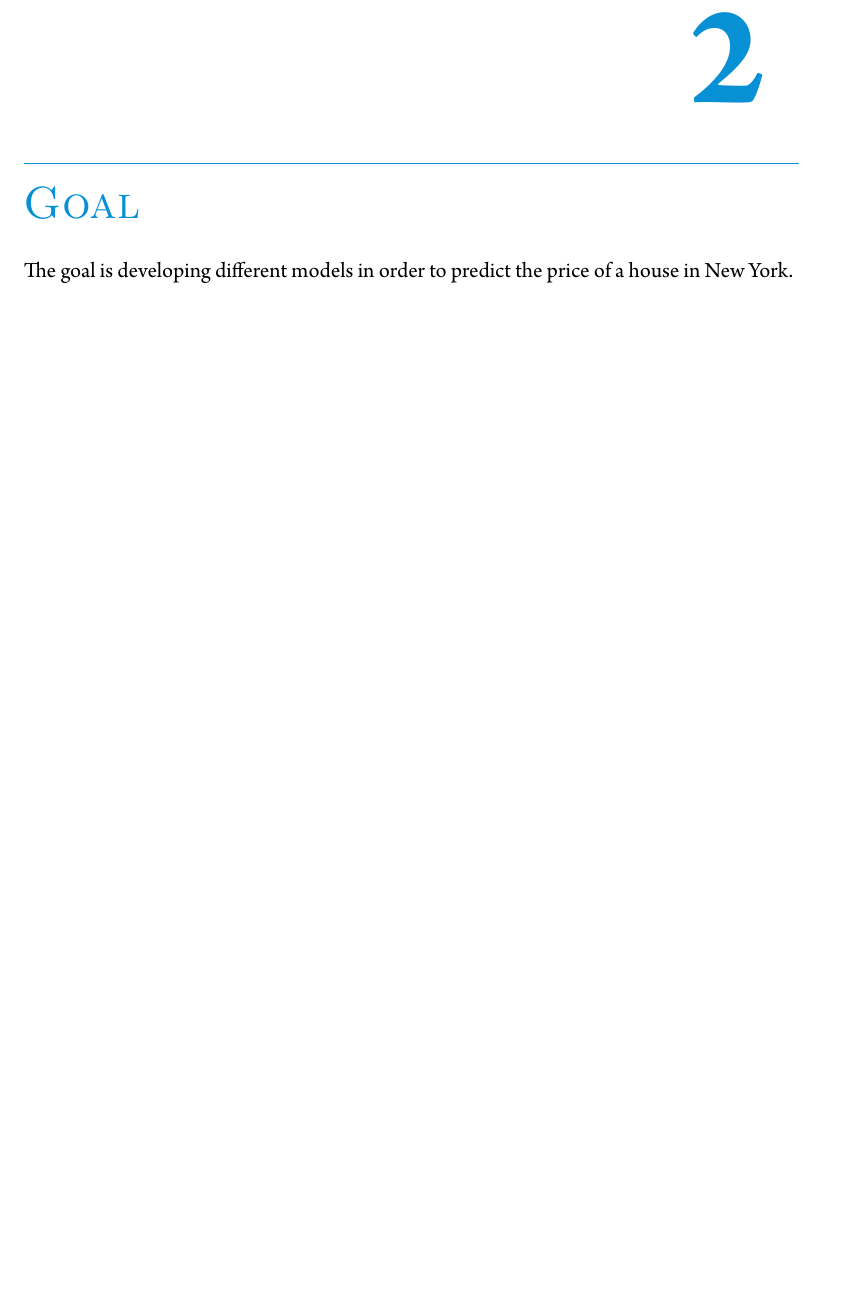
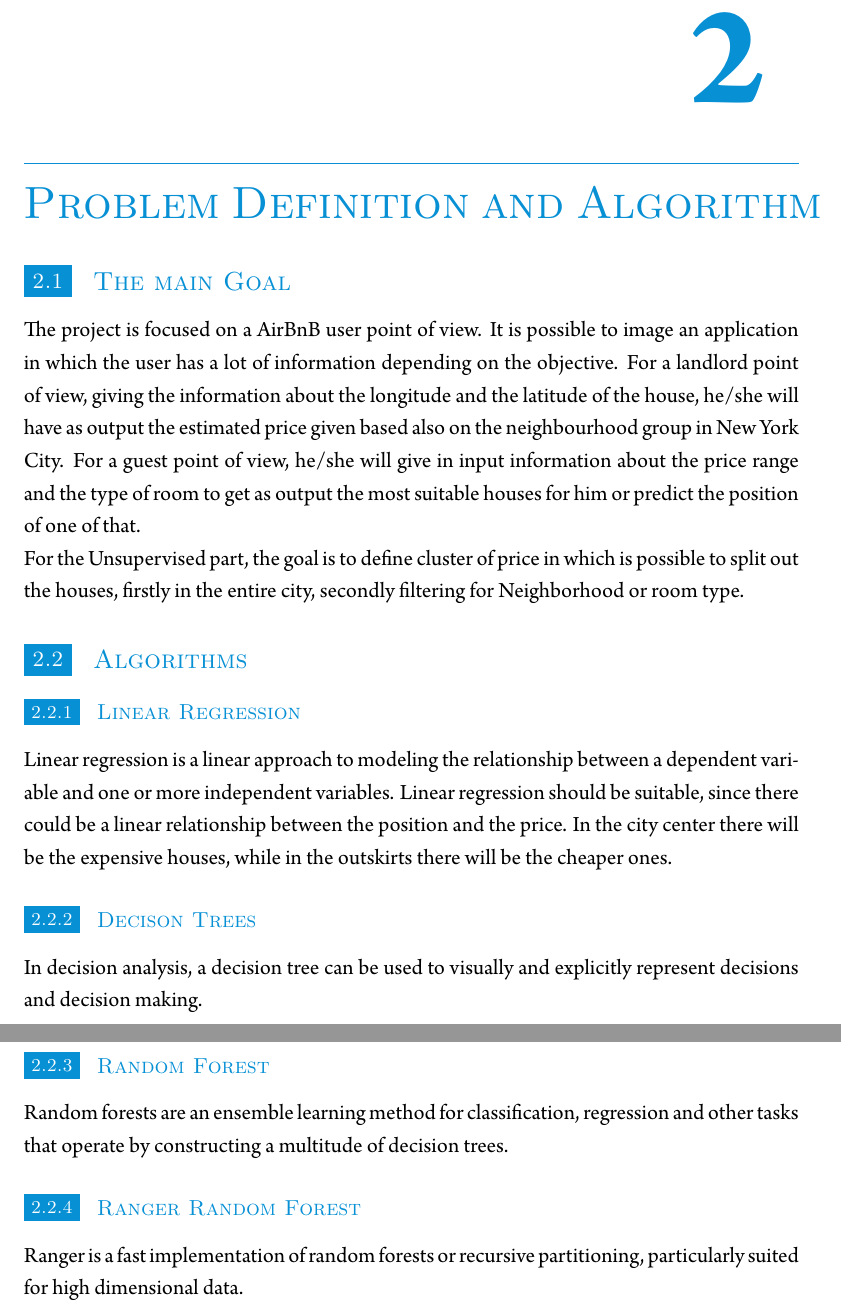
Before and after one commit to Andreaierardi/NYAirbnb-Machine-Learning, a LaTeX document (report/projectemplate.tex): part of page 4 of 14 before the commit and two parts of pages 5 and 6 of 16 after it, the two joined at a grey line, cut so that both start at the same text, the shorter picture padded with empty space. The pictures show the PDF file report/projectemplate.pdf that the author committed with the source.

Commit message:
clustering visualisation and report abstact and schema

```diff
--- a/report/projectemplate.tex
+++ b/report/projectemplate.tex
@@ -14,8 +17,14 @@ The aim of the project is to analyse the data from the "New York City Airbnb Ope
+\item Linear Regression
 \item Decision Tree
 \item Random Forest
 \item Ranger Random Forest
-\item Linear Regression
 \item Neural Newtworks (?)
+\end{itemize}
+The second part is focused on the clusterisation of the data using Unsupervised Learning technics: Cluster Analysis and K-means algorithm.
+\begin{itemize}
+\itemsep0em
+\item Cluster Analysis
+\item K-means Algorithm
 \end{itemize}
 A crucial part of the project was to the tuning and finding of the hyperparameters of the different models in order to get the best fit.
 %%Eachreport must contain:\\
@@ -31,10 +40,21 @@ A crucial part of the project was to the tuning and finding of the hyperparamete
 %•The report should be prepared inPDFonly
 
 \newpage
-\section{Goal}
-The goal is developing different models in order to predict the price of a house in New York.
-\newpage
-\section{Discussion}
+\section{Problem Definition and Algorithm}
+\subsection{The main Goal}
+The project is focused on a AirBnB user point of view. It is possible to image an application in which the user has a lot of information depending on the objective. For a landlord point of view, giving the information about the longitude and the latitude of the house, he/she will have as output the estimated price given based also on the neighbourhood group in New York City. For a guest point of view, he/she will give in input information about the price range and the type of room to get as output the most suitable houses for him or predict the position of one of that.\\
+For the Unsupervised part, the goal is to define cluster of price in which is possible to split out the houses, firstly in the entire city, secondly filtering for Neighborhood or room type.
+
+\subsection{Algorithms}
+\subsubsection{Linear Regression}
+ Linear regression  is a linear approach to modeling the relationship between a dependent variable and one or more independent variables. Linear regression should be suitable, since there could be a linear relationship between the position and the price. In the city center there will be the expensive houses, while in the outskirts there will be the cheaper ones.
+  \subsubsection{Decison Trees}
+In decision analysis, a decision tree can be used to visually and explicitly represent decisions and decision making.
+
+ \subsubsection{Random Forest}
+ Random forests are an ensemble learning method for classification, regression and other tasks that operate by constructing a multitude of decision trees.
+ \subsubsection{Ranger Random Forest}
+Ranger is a fast implementation of random forests or recursive partitioning, particularly suited for high dimensional data.
 
 
-\subsection{Dataset }
+\newpage
@@ -41,3 +68,7 @@ The goal is developing different models in order to predict the price of a house
+\subsection{Discussion}
+
+\section{Conclusion}
+
 The dataset used in this project is one of a Kaggle competiotion and is called the New York City Airbnb Open Data. It contains 48.000 data points for each different column.
 The dataset has different columns:
 \begin{itemize}
```
Also changed, not shown: report/FR16.cls (+1 -1 lines), Unsupervised/New_York_City_.png (added), report/projectemplate.pdf, report/projectemplate.tex (16 more changed lines), 8 other files.
